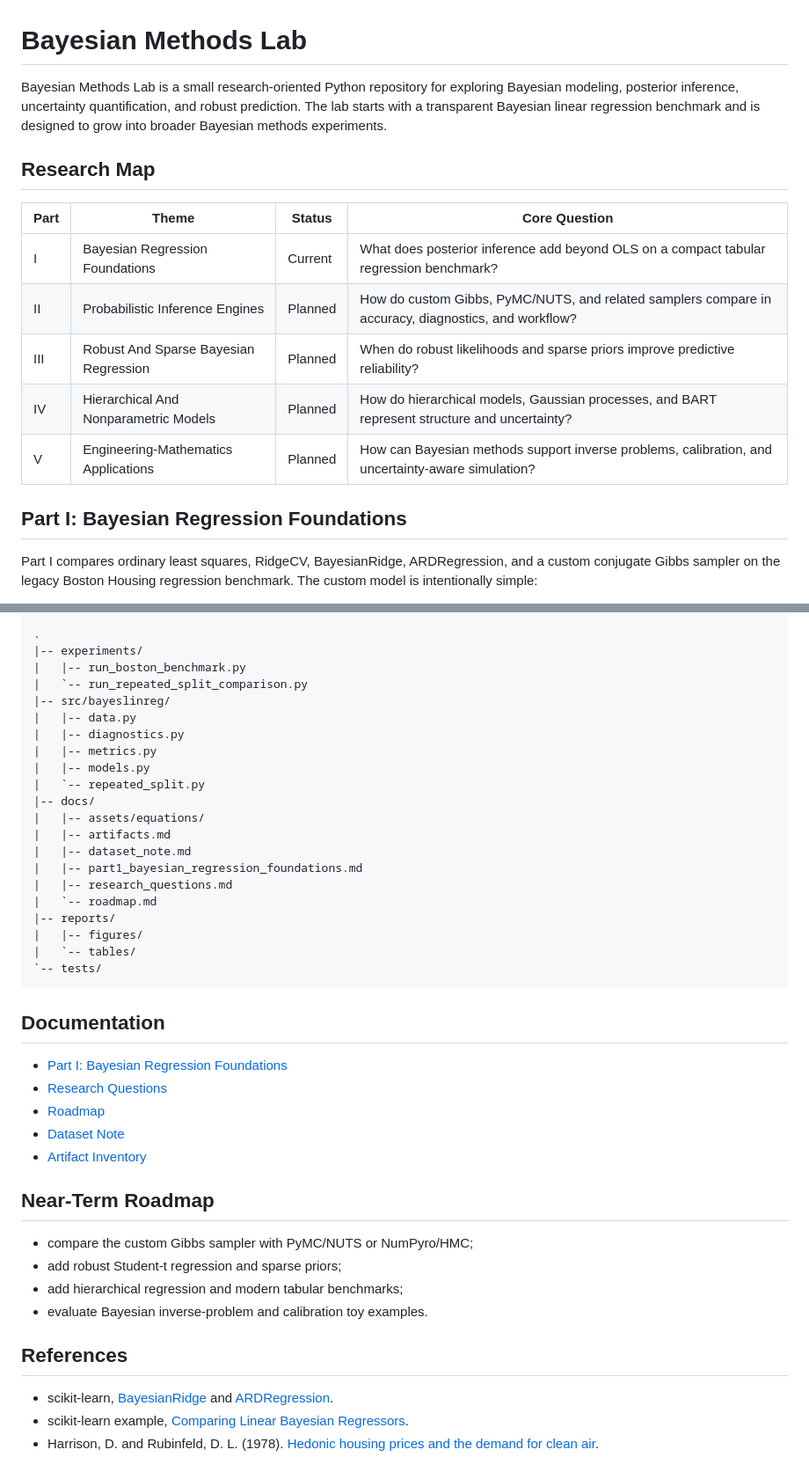
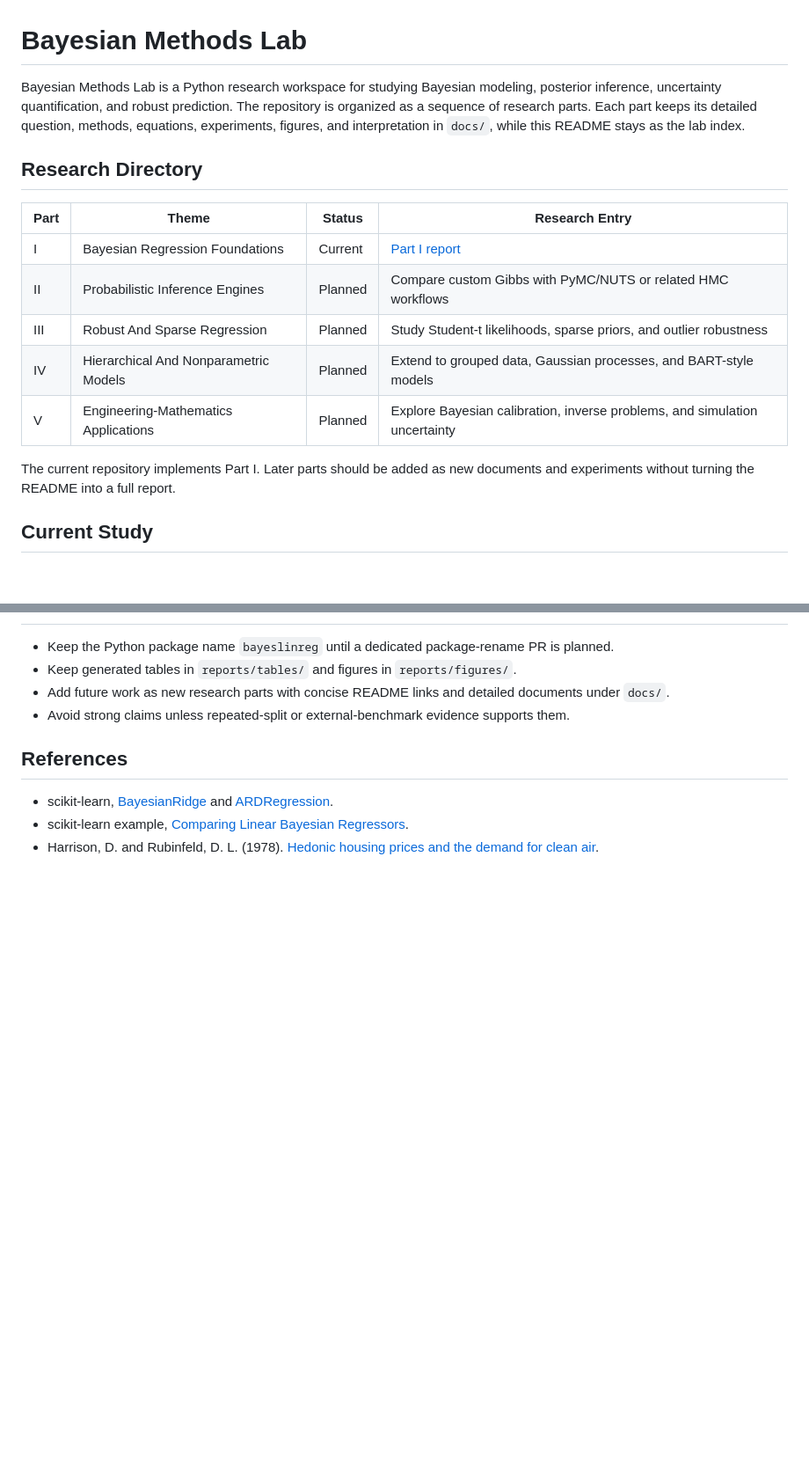
Before and after one commit to DearKarl/Bayesian_Linear_Regression, a Markdown page: README.md, 2 parts joined by grey strips. Shown at 88% size. Drawn GitHub-style; blank space fills up the shorter version.

````diff
--- a/README.md
+++ b/README.md
@@ -1,24 +1,23 @@
 # Bayesian Methods Lab
 
-Bayesian Methods Lab is a small research-oriented Python repository for
-exploring Bayesian modeling, posterior inference, uncertainty quantification,
-and robust prediction. The lab starts with a transparent Bayesian linear
-regression benchmark and is designed to grow into broader Bayesian methods
-experiments.
+Bayesian Methods Lab is a Python research workspace for studying Bayesian
+modeling, posterior inference, uncertainty quantification, and robust
+prediction. The repository is organized as a sequence of research parts. Each
+part keeps its detailed question, methods, equations, experiments, figures, and
+interpretation in `docs/`, while this README stays as the lab index.
 
-## Research Map
+## Research Directory
 
-| Part | Theme | Status | Core Question |
+| Part | Theme | Status | Research Entry |
 | --- | --- | --- | --- |
-| I | Bayesian Regression Foundations | Current | What does posterior inference add beyond OLS on a compact tabular regression benchmark? |
-| II | Probabilistic Inference Engines | Planned | How do custom Gibbs, PyMC/NUTS, and related samplers compare in accuracy, diagnostics, and workflow? |
-| III | Robust And Sparse Bayesian Regression | Planned | When do robust likelihoods and sparse priors improve predictive reliability? |
-| IV | Hierarchical And Nonparametric Models | Planned | How do hierarchical models, Gaussian processes, and BART represent structure and uncertainty? |
-| V | Engineering-Mathematics Applications | Planned | How can Bayesian methods support inverse problems, calibration, and uncertainty-aware simulation? |
+| I | Bayesian Regression Foundations | Current | [Part I report](docs/part1_bayesian_regression_foundations.md) |
+| II | Probabilistic Inference Engines | Planned | Compare custom Gibbs with PyMC/NUTS or related HMC workflows |
+| III | Robust And Sparse Regression | Planned | Study Student-t likelihoods, sparse priors, and outlier robustness |
+| IV | Hierarchical And Nonparametric Models | Planned | Extend to grouped data, Gaussian processes, and BART-style models |
+| V | Engineering-Mathematics Applications | Planned | Explore Bayesian calibration, inverse problems, and simulation uncertainty |
 
-## Part I: Bayesian Regression Foundations
+The current repository implements Part I. Later parts should be added as new
+documents and experiments without turning the README into a full report.
 
-Part I compares ordinary least squares, RidgeCV, BayesianRidge,
-ARDRegression, and a custom conjugate Gibbs sampler on the legacy Boston
-Housing regression benchmark. The custom model is intentionally simple:
+## Current Study
 
@@ -90,42 +118,11 @@ faster smoke run.
 
-```text
-.
-|-- experiments/
-|   |-- run_boston_benchmark.py
-|   `-- run_repeated_split_comparison.py
-|-- src/bayeslinreg/
-|   |-- data.py
-|   |-- diagnostics.py
-|   |-- metrics.py
-|   |-- models.py
-|   `-- repeated_split.py
-|-- docs/
-|   |-- assets/equations/
-|   |-- artifacts.md
-|   |-- dataset_note.md
-|   |-- part1_bayesian_regression_foundations.md
-|   |-- research_questions.md
-|   `-- roadmap.md
-|-- reports/
-|   |-- figures/
-|   `-- tables/
-`-- tests/
-```
-
-## Documentation
-
-- [Part I: Bayesian Regression Foundations](docs/part1_bayesian_regression_foundations.md)
-- [Research Questions](docs/research_questions.md)
-- [Roadmap](docs/roadmap.md)
-- [Dataset Note](docs/dataset_note.md)
-- [Artifact Inventory](docs/artifacts.md)
-
-## Near-Term Roadmap
-
-- compare the custom Gibbs sampler with PyMC/NUTS or NumPyro/HMC;
-- add robust Student-t regression and sparse priors;
-- add hierarchical regression and modern tabular benchmarks;
-- evaluate Bayesian inverse-problem and calibration toy examples.
+- Keep the Python package name `bayeslinreg` until a dedicated package-rename
+  PR is planned.
+- Keep generated tables in `reports/tables/` and figures in `reports/figures/`.
+- Add future work as new research parts with concise README links and detailed
+  documents under `docs/`.
+- Avoid strong claims unless repeated-split or external-benchmark evidence
+  supports them.
 
 ## References
 
````
Also changed, not shown: other parts of README.md (+62 -33 lines).
